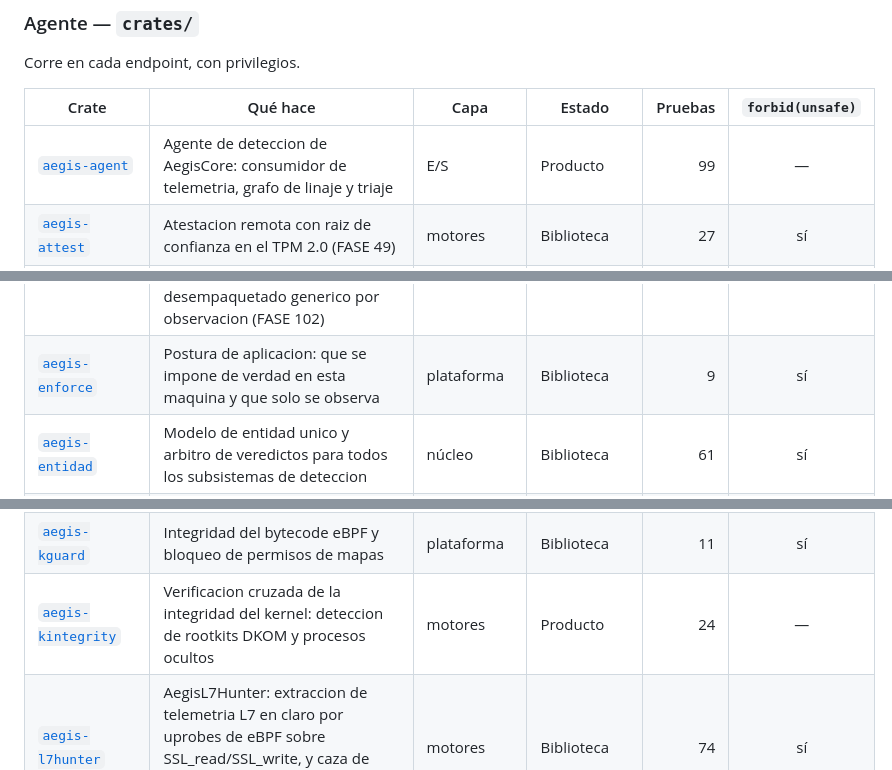
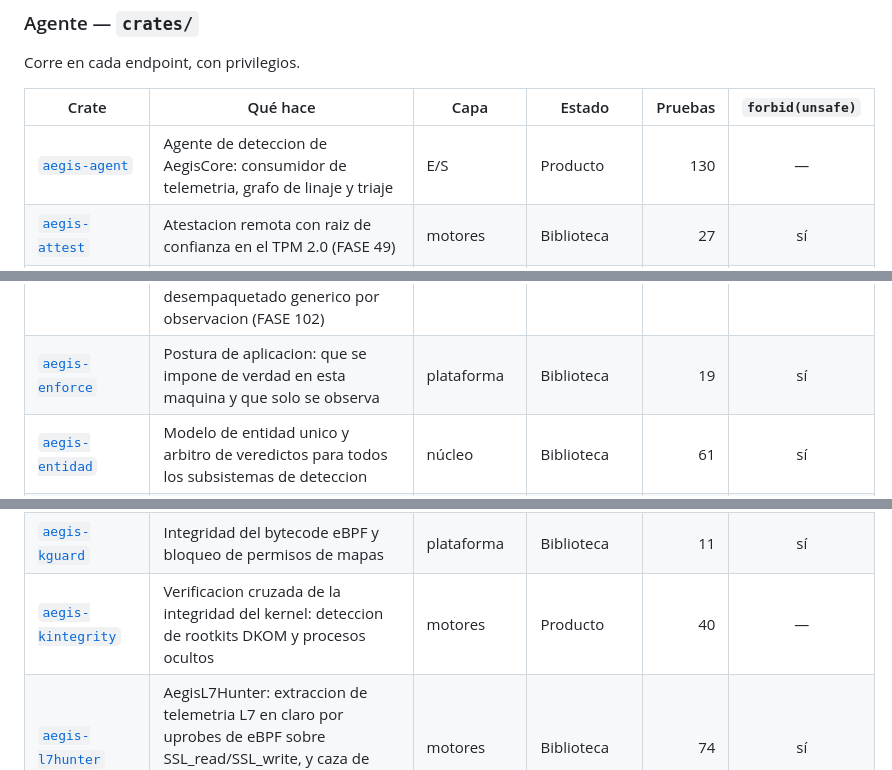
Before and after one commit to arguar13/Antivirus-inteligente, a Markdown page: README.md, 3 parts joined by grey strips. Drawn GitHub-style.

```diff
--- a/README.md
+++ b/README.md
@@ -219,7 +225,7 @@ Corre en cada endpoint, con privilegios.
 
 | Crate | Qué hace | Capa | Estado | Pruebas | `forbid(unsafe)` |
 |---|---|---|---|---:|:---:|
-| [`aegis-agent`](crates/aegis-agent) | Agente de deteccion de AegisCore: consumidor de telemetria, grafo de linaje y triaje | E/S | Producto | 99 | — |
+| [`aegis-agent`](crates/aegis-agent) | Agente de deteccion de AegisCore: consumidor de telemetria, grafo de linaje y triaje | E/S | Producto | 130 | — |
 | [`aegis-attest`](crates/aegis-attest) | Atestacion remota con raiz de confianza en el TPM 2.0 (FASE 49) | motores | Biblioteca | 27 | sí |
 | [`aegis-audit`](crates/aegis-audit) | Registro local de auditoria cifrado con rotacion automatica | plataforma | Biblioteca | 9 | sí |
 | [`aegis-behavior`](crates/aegis-behavior) | Motor conductual de AegisCore: grafo dirigido de procesos, tecnicas MITRE ATT&CK y puntuacion de riesgo | motores | Producto | 22 | sí |
@@ -236,7 +242,7 @@ Corre en cada endpoint, con privilegios.
 | [`aegis-edgeml`](crates/aegis-edgeml) | Inferencia TinyML en el borde: deteccion de zero-day por comportamiento, sin nube (FASE 53) | motores | Biblioteca | 6 | sí |
 | [`aegis-emu`](crates/aegis-emu) | Micro-sandbox de emulacion x86-64 en memoria: desempaqueta binarios desconocidos y observa su comportamiento sin ejecutarlos en el host | motores | Biblioteca | 39 | sí |
 | [`aegis-emular`](crates/aegis-emular) | Emulacion con MMU de permisos reales, entorno sintetico sin salida al sistema (por tipo), ejecucion simbolica acotada sobre la IR de la FASE 100 y desempaquetado generico por observacion (FASE 102) | motores | Biblioteca | 24 | sí |
-| [`aegis-enforce`](crates/aegis-enforce) | Postura de aplicacion: que se impone de verdad en esta maquina y que solo se observa | plataforma | Biblioteca | 9 | sí |
+| [`aegis-enforce`](crates/aegis-enforce) | Postura de aplicacion: que se impone de verdad en esta maquina y que solo se observa | plataforma | Biblioteca | 19 | sí |
 | [`aegis-entidad`](crates/aegis-entidad) | Modelo de entidad unico y arbitro de veredictos para todos los subsistemas de deteccion | núcleo | Biblioteca | 61 | sí |
 | [`aegis-estado`](crates/aegis-estado) | AegisState: proveedor tipado del estado del endpoint, con coste declarado por tabla y motivo escrito cuando no se puede leer | motores | Biblioteca | 174 | sí |
 | [`aegis-evasion`](crates/aegis-evasion) | Deteccion de vaciado de procesos, inyeccion reflectiva y manipulacion de hooks | motores | Biblioteca | 22 | sí |
@@ -257,7 +263,7 @@ Corre en cada endpoint, con privilegios.
 | [`aegis-ipc`](crates/aegis-ipc) | Contrato ABI y consumidor del ring buffer compartido Ring 0 <-> Ring 3 de AegisCore | núcleo | Biblioteca | 17 | — |
 | [`aegis-ips`](crates/aegis-ips) | Prevencion en linea: decide que flujos cortar y baja el veredicto al kernel | motores | Biblioteca | 80 | sí |
 | [`aegis-kguard`](crates/aegis-kguard) | Integridad del bytecode eBPF y bloqueo de permisos de mapas | plataforma | Biblioteca | 11 | sí |
-| [`aegis-kintegrity`](crates/aegis-kintegrity) | Verificacion cruzada de la integridad del kernel: deteccion de rootkits DKOM y procesos ocultos | motores | Producto | 24 | — |
+| [`aegis-kintegrity`](crates/aegis-kintegrity) | Verificacion cruzada de la integridad del kernel: deteccion de rootkits DKOM y procesos ocultos | motores | Producto | 40 | — |
 | [`aegis-l7hunter`](crates/aegis-l7hunter) | AegisL7Hunter: extraccion de telemetria L7 en claro por uprobes de eBPF sobre SSL_read/SSL_write, y caza de balizas C2 sin romper el certificate pinning | motores | Biblioteca | 74 | sí |
 | [`aegis-macho`](crates/aegis-macho) | Lector de binarios de macOS (Mach-O y universales), endurecido contra entrada hostil | núcleo | Biblioteca | 28 | sí |
 | [`aegis-memhunter`](crates/aegis-memhunter) | AegisMemHunter: analisis de VAD y de la tabla de paginas (PTE) para delatar codigo sin fichero, inyeccion reflexiva y module stomping, sin leer la memoria del proceso | motores | Condicional | 39 | — |
```
Also changed, not shown: other parts of README.md (+15 -9 lines), docs/matriz-capacidades.md (+17 -17 lines).
